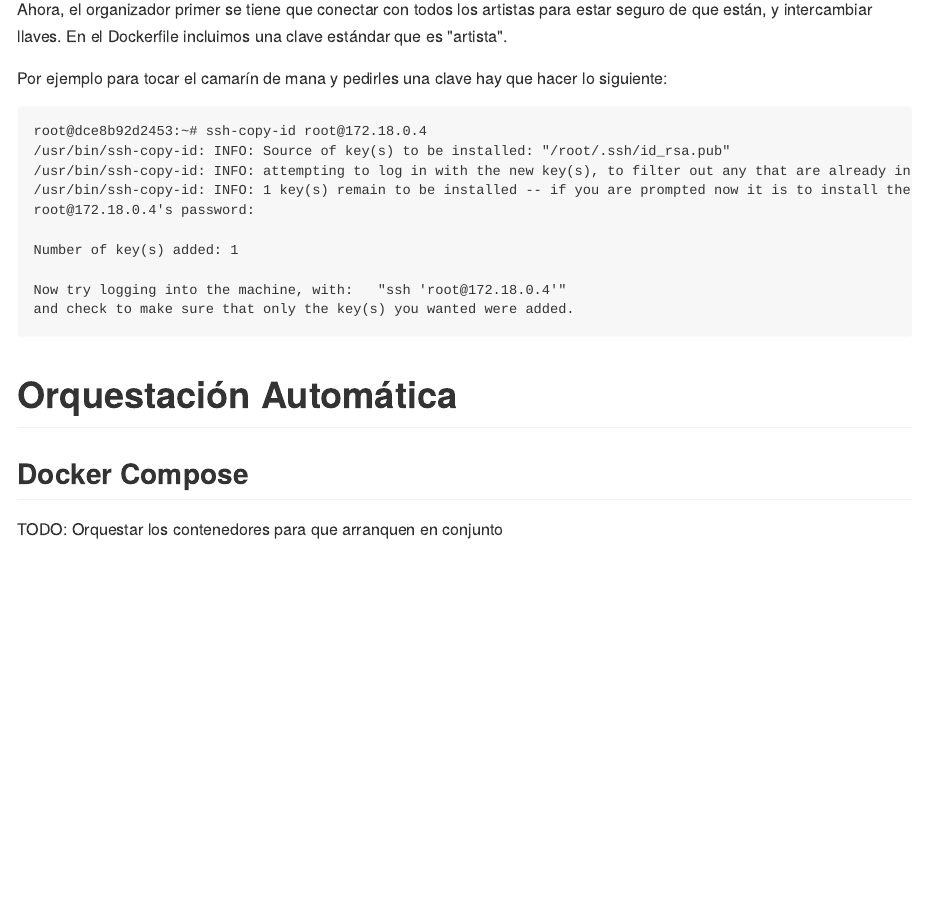
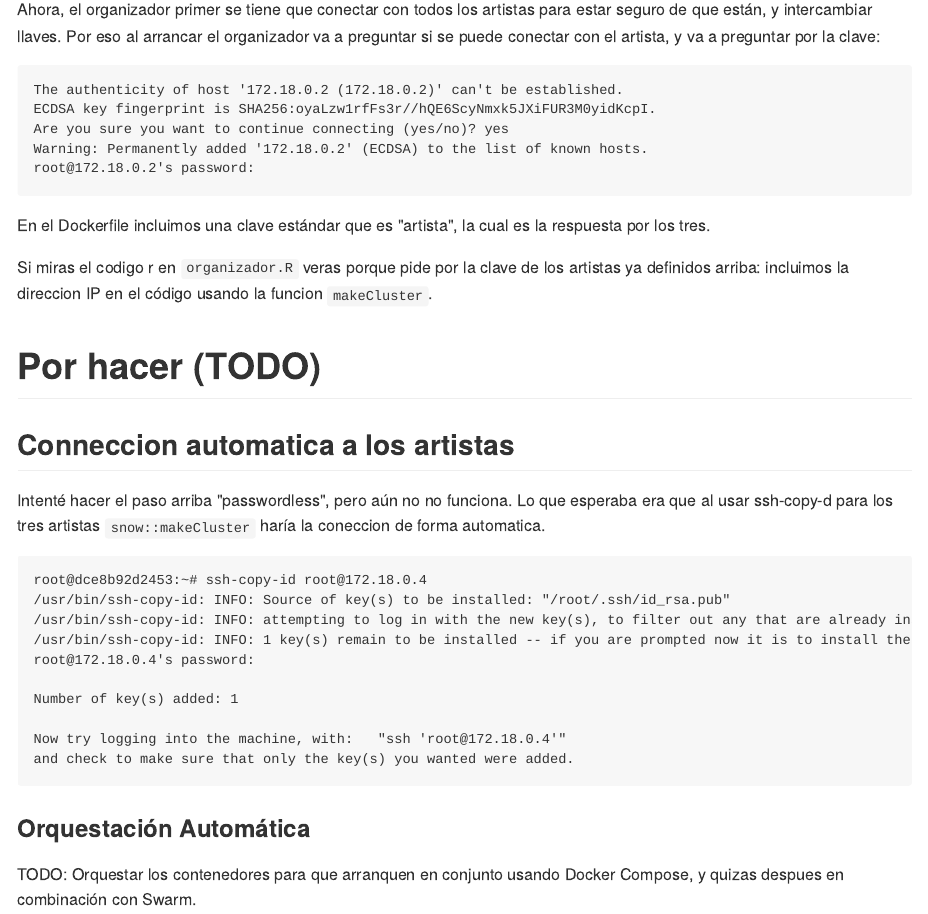
Before and after one commit to ixpantia/ralparque, an R Markdown document (README.Rmd): the page in a window 1100 px wide, from 1970 px down. The pictures show the output file README.md that the author committed with the source, drawn offline in the style of GitHub.

Commit message:
Ejemplo con tres maquinas secundarias

```diff
--- a/README.Rmd
+++ b/README.Rmd
@@ -97,13 +97,32 @@
     $ sudo docker build -t organizador .
     $ sudo docker run --net simonbolivar --ip 172.18.0.10 --name duarte -it organizador
 
-Lo arrancamos dentro del parque simonbolivar, porque is no no puede comunicarse con los artistas.
+Lo arrancamos dentro del parque simonbolivar, porque is no no puede comunicarse
+con los artistas.
 
 Ahora, el organizador primer se tiene que conectar con todos los artistas para
-estar seguro de que están, y intercambiar llaves. En el Dockerfile incluimos una
-clave estándar que es "artista".
+estar seguro de que están, y intercambiar llaves. Por eso al arrancar el organizador
+va a preguntar si se puede conectar con el artista, y va a preguntar por la clave:
 
-Por ejemplo para tocar el camarín de mana y pedirles una clave hay que hacer lo siguiente:
+    The authenticity of host '172.18.0.2 (172.18.0.2)' can't be established.
+    ECDSA key fingerprint is SHA256:oyaLzw1rfFs3r//hQE6ScyNmxk5JXiFUR3M0yidKcpI.
+    Are you sure you want to continue connecting (yes/no)? yes
+    Warning: Permanently added '172.18.0.2' (ECDSA) to the list of known hosts.
+    root@172.18.0.2's password:
+
+En el Dockerfile incluimos una clave estándar que es "artista", la cual es la
+respuesta por los tres.
+
+Si miras el codigo r en `organizador.R` veras porque pide por la clave de los
+artistas ya definidos arriba: incluimos la direccion IP en el código usando la
+funcion `makeCluster`.
+
+
+# Por hacer (TODO)
+## Conneccion automatica a los artistas
+Intenté hacer el paso arriba "passwordless", pero aún no no funciona. Lo que
+esperaba era que al usar ssh-copy-d para los tres artistas `snow::makeCluster`
+haría la coneccion de forma automatica.
 
     root@dce8b92d2453:~# ssh-copy-id root@172.18.0.4
     /usr/bin/ssh-copy-id: INFO: Source of key(s) to be installed: "/root/.ssh/id_rsa.pub"
@@ -116,8 +135,7 @@
     Now try logging into the machine, with:   "ssh 'root@172.18.0.4'"
     and check to make sure that only the key(s) you wanted were added.
 
-# Orquestación Automática
+### Orquestación Automática
 
-## Docker Compose
-
- TODO: Orquestar los contenedores para que arranquen en conjunto
+TODO: Orquestar los contenedores para que arranquen en conjunto usando Docker
+Compose, y quizas despues en combinación con Swarm.
```
Also changed, not shown: manual/organizador/organizador.R (+0 -2 lines), README.md, 2 other files.
